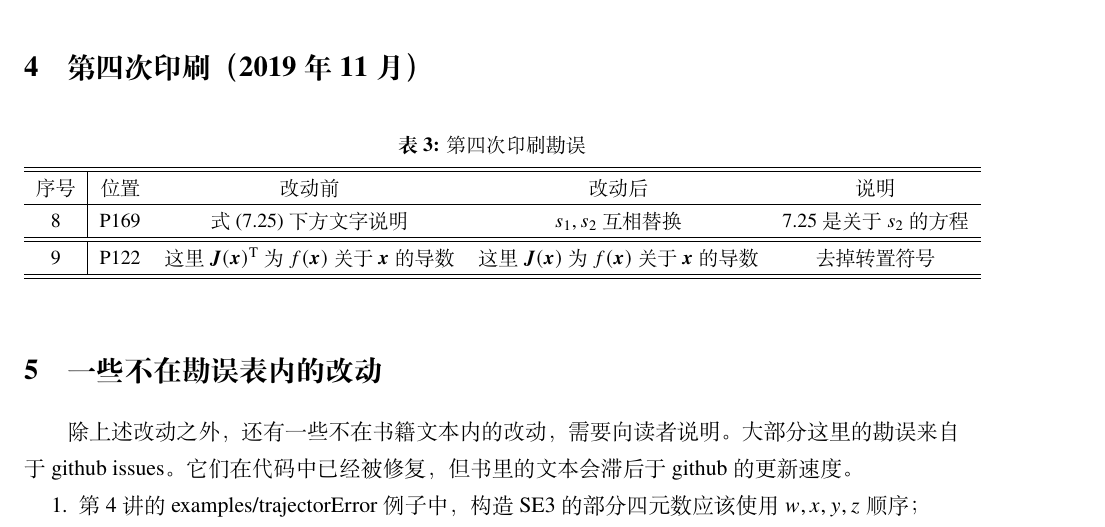
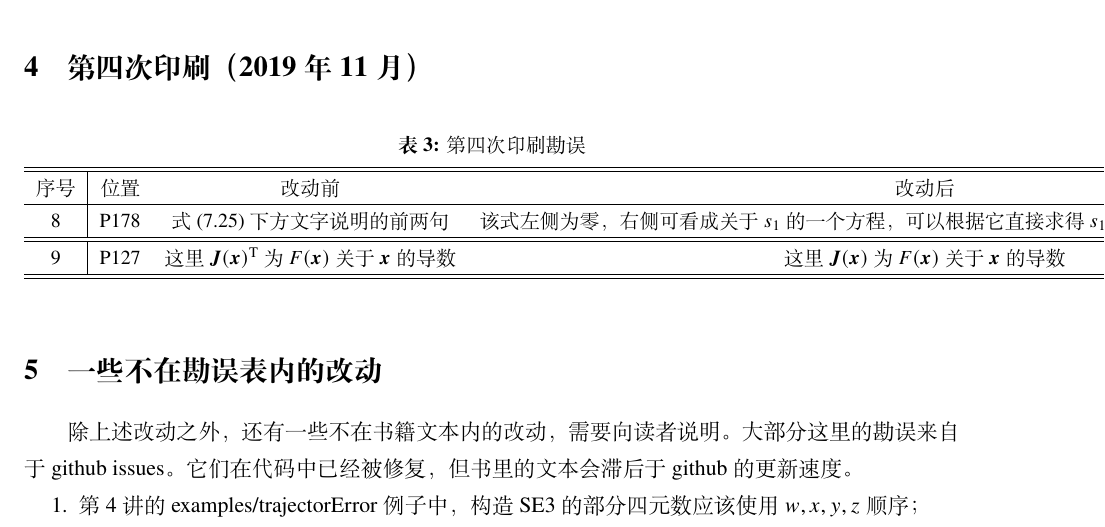
Before and after one commit to gaoxiang12/slambook2, a LaTeX document (errata.tex): part of page 2 of 2, cut so that both start at the same text. Compiled offline with XeLaTeX.

Commit message:
修改了 errata.tex 中关于第四次印刷的描述
1. 修改了第四次印刷中序号8、9的 errata 的出现位置（页数）；
2. 修改了第四次印刷中关于序号8、9的 errata 的正确表述。

```diff
--- a/errata.tex
+++ b/errata.tex
@@ -62,9 +62,9 @@
 	\begin{tabular}{c|cccc}
 		\hline\hline
 		序号 & 位置 & 改动前 & 改动后 & 说明 \\\hline
-		8 & P169  & 式(7.25)下方文字说明 & $s_1,s_2$互相替换 & 7.25是关于$s_2$的方程 \\
+		8 & P178  & 式(7.25)下方文字说明的前两句 & 该式左侧为零，右侧可看成关于$s_1$的一个方程，可以根据它直接求得$s_1$。有了$s_1$，$s_2$也非常容易求出 & 修改至正确的表述 \\
 		\hline \hline
-        9 & P122  & 这里$\bm{J}(\bm{x})^\mathrm{T}$为$f(\bm{x})$关于$\bm{x}$的导数 & 这里$\bm{J}(\bm{x})$为$f(\bm{x})$关于$\bm{x}$的导数 & 去掉转置符号 \\
+        9 & P127  & 这里$\bm{J}(\bm{x})^\mathrm{T}$为$F(\bm{x})$关于$\bm{x}$的导数 & 这里$\bm{J}(\bm{x})$为$F(\bm{x})$关于$\bm{x}$的导数 & 去掉转置符号 \\
         \hline \hline
 	\end{tabular}
 \end{table}
```
